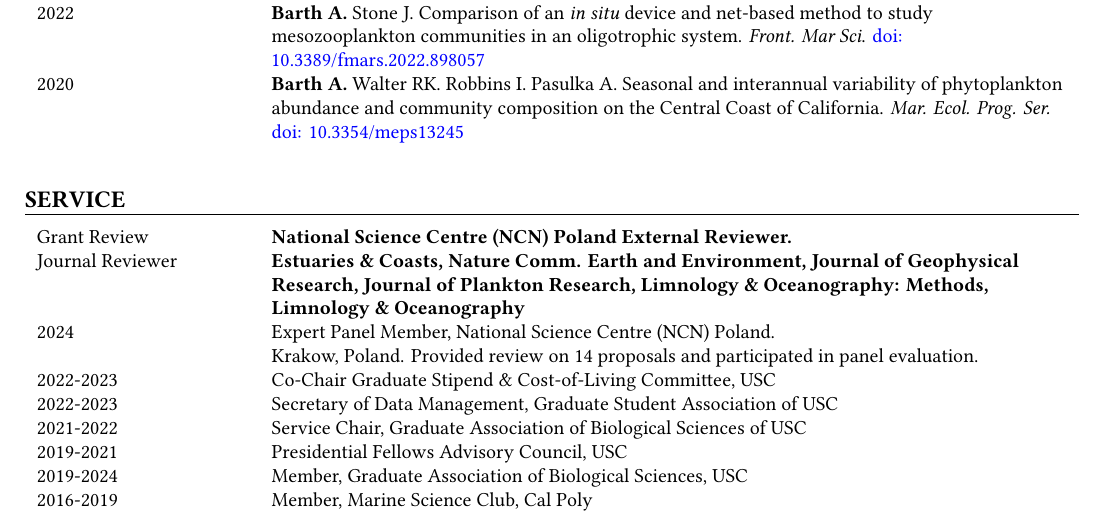
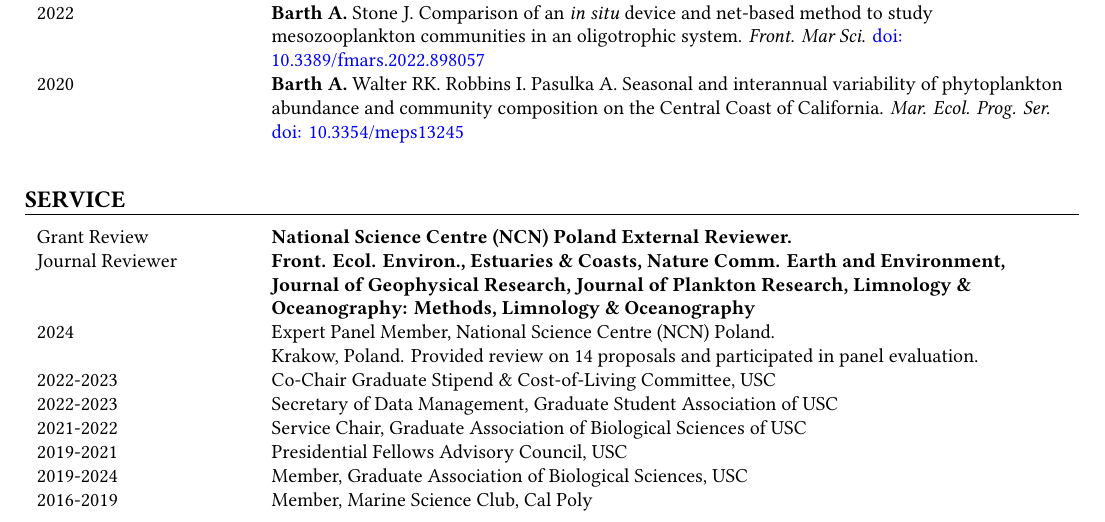
Before and after one commit to TheAlexBarth/TheAlexBarth.github.io, a Quarto document (cv.qmd): part of page 2 of 3, cut so that both start at the same text. The pictures show the output file cv.pdf that the author committed with the source.

Commit message:
udpate cv

```diff
--- a/cv.qmd
+++ b/cv.qmd
@@ -183,7 +183,7 @@ ORCID: \href{https://orcid.org/0000-0001-7154-6260}{0000-0001-7154-6260} \\
 \begin{normalsize}
   \begin{tabularx}{\textwidth}{p{0.2\textwidth} >{\raggedright\arraybackslash}X}
     Grant Review & \textbf{National Science Centre (NCN) Poland External Reviewer.}\\
-    Journal Reviewer & \textbf{Estuaries \& Coasts, Nature Comm. Earth and Environment, Journal of Geophysical Research, Journal of Plankton Research, Limnology \& Oceanography: Methods, Limnology \& Oceanography}\\
+    Journal Reviewer & \textbf{Front. Ecol. Environ., Estuaries \& Coasts, Nature Comm. Earth and Environment, Journal of Geophysical Research, Journal of Plankton Research, Limnology \& Oceanography: Methods, Limnology \& Oceanography}\\
     2024 & Expert Panel Member, National Science Centre (NCN) Poland. \newline  Krakow, Poland. Provided review on 14 proposals and participated in panel evaluation. \\
     2022-2023 & Co-Chair Graduate Stipend \& Cost-of-Living Committee, USC\\
     2022-2023 & Secretary of Data Management, Graduate Student Association of USC\\
```
Also changed, not shown: cv.pdf.
